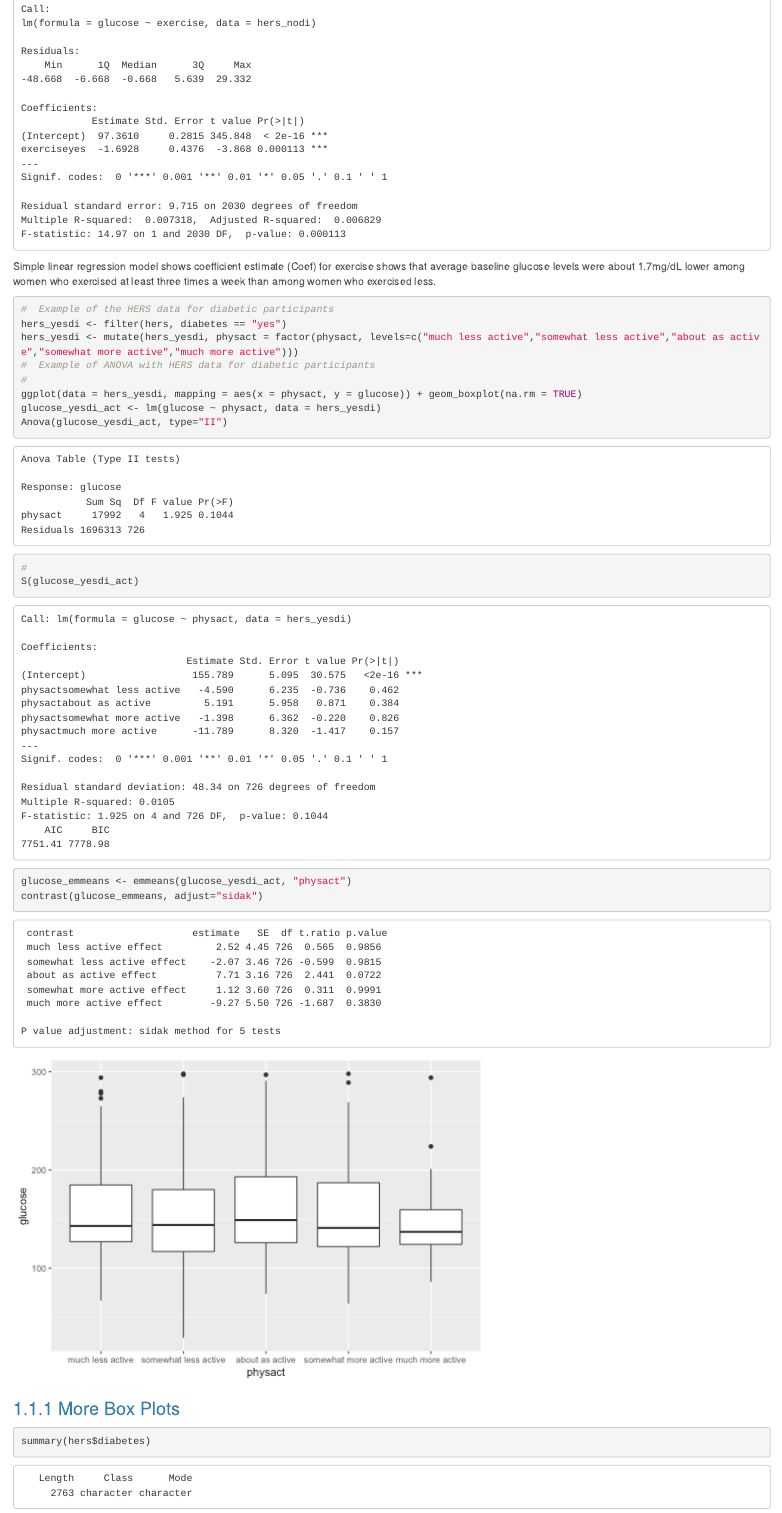
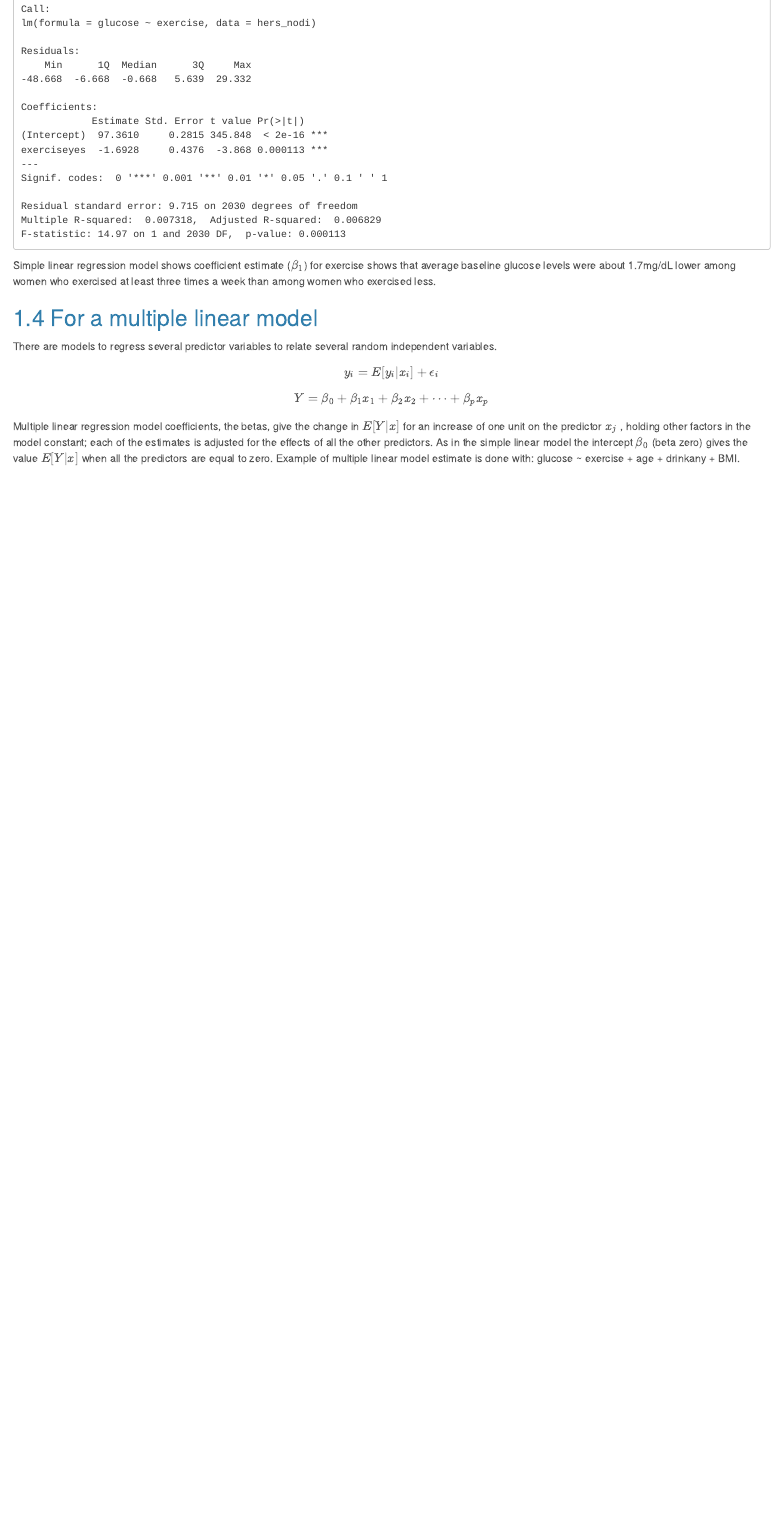
Before and after one commit to fabarrios/Class2020, an R Markdown document (GeneralLinearModel.Rmd): the page in a window 1100 px wide, from 990 px down before the commit and from 3760 px down after it, so that both start at the same text. The pictures show the output file GeneralLinearModel.html that the author committed with the source, opened offline; menus at the side of the page are left out.

Commit message:
Examples simple linear regression

````diff
--- a/GeneralLinearModel.Rmd
+++ b/GeneralLinearModel.Rmd
@@ -96,24 +96,4 @@ hers_nodi_Fit <- lm(glucose ~ exercise, data = hers_nodi)
 summary(hers_nodi_Fit)
 ```
 
-Simple linear regression model shows coefficient estimate (Coef) for exercise shows that average baseline glucose levels were about 1.7mg/dL lower among women who exercised at least three times a week than among women who exercised less.
-
-```{r}
-#  Example of the HERS data for diabetic participants
-hers_yesdi <- filter(hers, diabetes == "yes")
-hers_yesdi <- mutate(hers_yesdi, physact = factor(physact, levels=c("much less active","somewhat less active","about as active","somewhat more active","much more active")))
-#  Example of ANOVA with HERS data for diabetic participants
-#
-ggplot(data = hers_yesdi, mapping = aes(x = physact, y = glucose)) + geom_boxplot(na.rm = TRUE)
-glucose_yesdi_act <- lm(glucose ~ physact, data = hers_yesdi)
-Anova(glucose_yesdi_act, type="II")
-#
-S(glucose_yesdi_act)
-glucose_emmeans <- emmeans(glucose_yesdi_act, "physact")
-contrast(glucose_emmeans, adjust="sidak")
-```
-
-### More Box Plots
-
-```{r}
-summary(hers$diabetes)
+Simple linear regression model shows coefficient estimate ($\beta_1$) for exercise shows that average baseline glucose levels were about 1.7mg/dL lower among women who exercised at least three times a week than among women who exercised less.
@@ -125,7 +103,6 @@ There are models to regress several predictor variables to relate several random
 
 $$y_i = E[y_i|x_i] + \epsilon_i$$
 $$Y = \beta_0 + \beta_1 x_{1} + \beta_2 x_{2} + \dots + \beta_p x_{p}$$
-
 Multiple linear regression model coefficients, the betas, give the change in $E[Y|x]$ for an increase of one unit on the predictor $x_j$ , holding other factors in the model constant; each of the estimates is adjusted for the effects of all the other predictors. As in the simple linear model the intercept $\beta_0$ (beta zero) gives the value $E[Y|x]$ when all the predictors are equal to zero. Example of multiple linear model estimate is done with:  glucose ~ exercise + age + drinkany + BMI.
 
 In general in R we can write:$Y = \beta_1 variable_1 + \beta_2 variable_2 + \beta_3 variable_3 + \beta_4 variable_4$ for a multiple linear model, in this case four regressors.
````
Also changed, not shown: GeneralLinearModel.html, png/unnamed-chunk-2-1.png, png/unnamed-chunk-3-1.png, png/unnamed-chunk-5-1.png (added), png/unnamed-chunk-6-1.png, GeneralLinearModel.Rmd (3 more changed lines), 24 other files.
